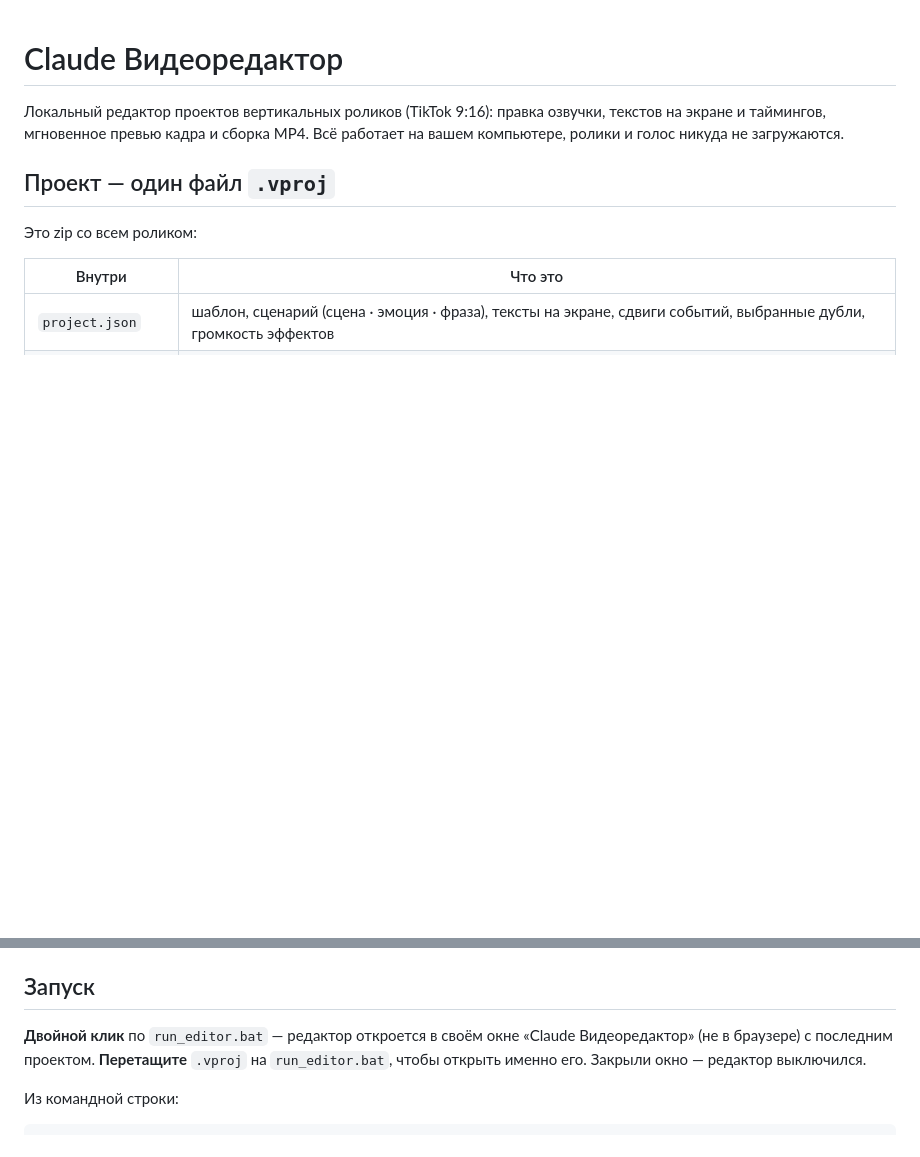
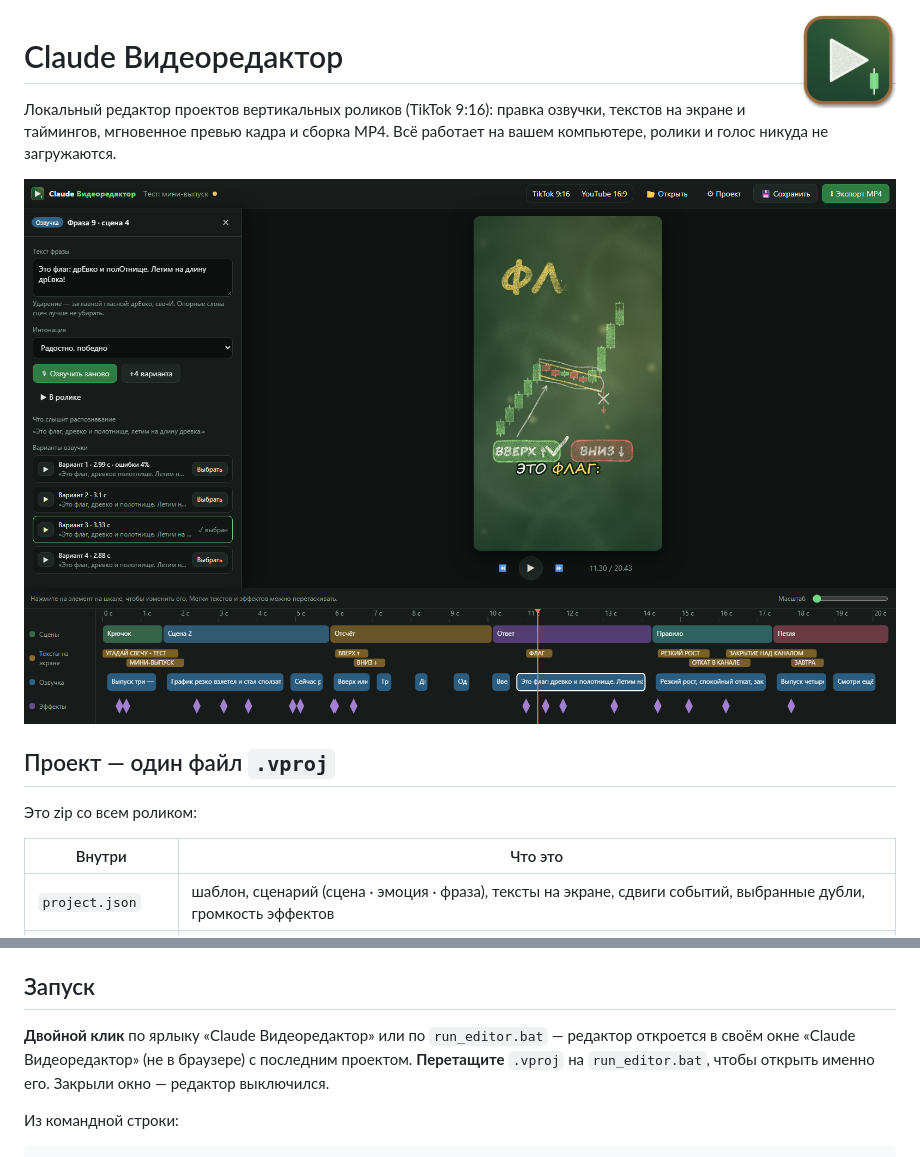
Before and after one commit to ArtsiomDziominski/video-editor, a Markdown page: README.md, 2 parts joined by grey strips. Drawn GitHub-style; pictures changed too: claude_video_editor/icon.png (added), docs/screenshot.png (added); blank space fills up the shorter version.

```diff
--- a/README.md
+++ b/README.md
@@ -1,7 +1,12 @@
+<img src="claude_video_editor/icon.png" width="96" align="right" alt="">
+
 # Claude Видеоредактор
 
 Локальный редактор проектов вертикальных роликов (TikTok 9:16): правка озвучки, текстов на экране и таймингов,
 мгновенное превью кадра и сборка MP4. Всё работает на вашем компьютере, ролики и голос никуда не загружаются.
+
+
+![Claude Видеоредактор: превью, шкала времени с дорожками и панель фразы озвучки](docs/screenshot.png)
 
 ## Проект — один файл `.vproj`
 
@@ -17,7 +22,7 @@
 
 ## Запуск
 
-**Двойной клик** по `run_editor.bat` — редактор откроется в своём окне «Claude Видеоредактор» (не в браузере)
+**Двойной клик** по ярлыку «Claude Видеоредактор» или по `run_editor.bat` — редактор откроется в своём окне «Claude Видеоредактор» (не в браузере)
 с последним проектом. **Перетащите** `.vproj` на `run_editor.bat`, чтобы открыть именно его. Закрыли окно — редактор
 выключился.
 
```
Also changed, not shown: 5 other files.
